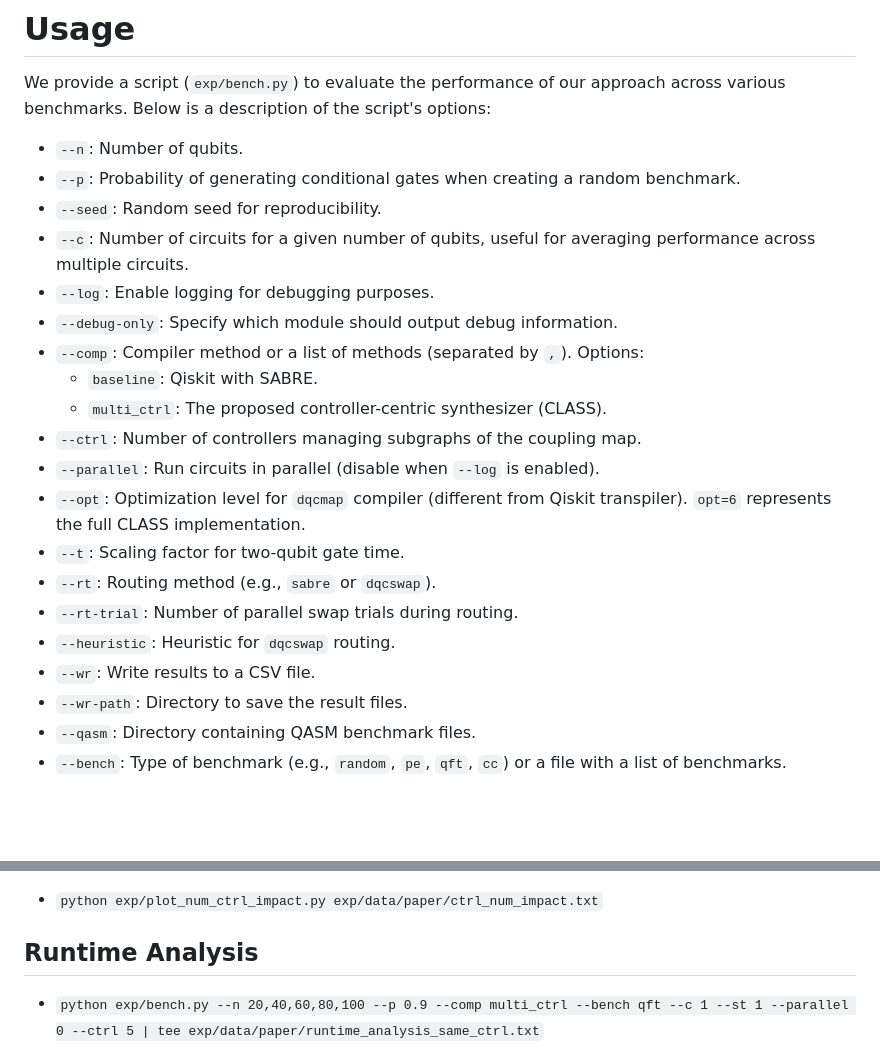
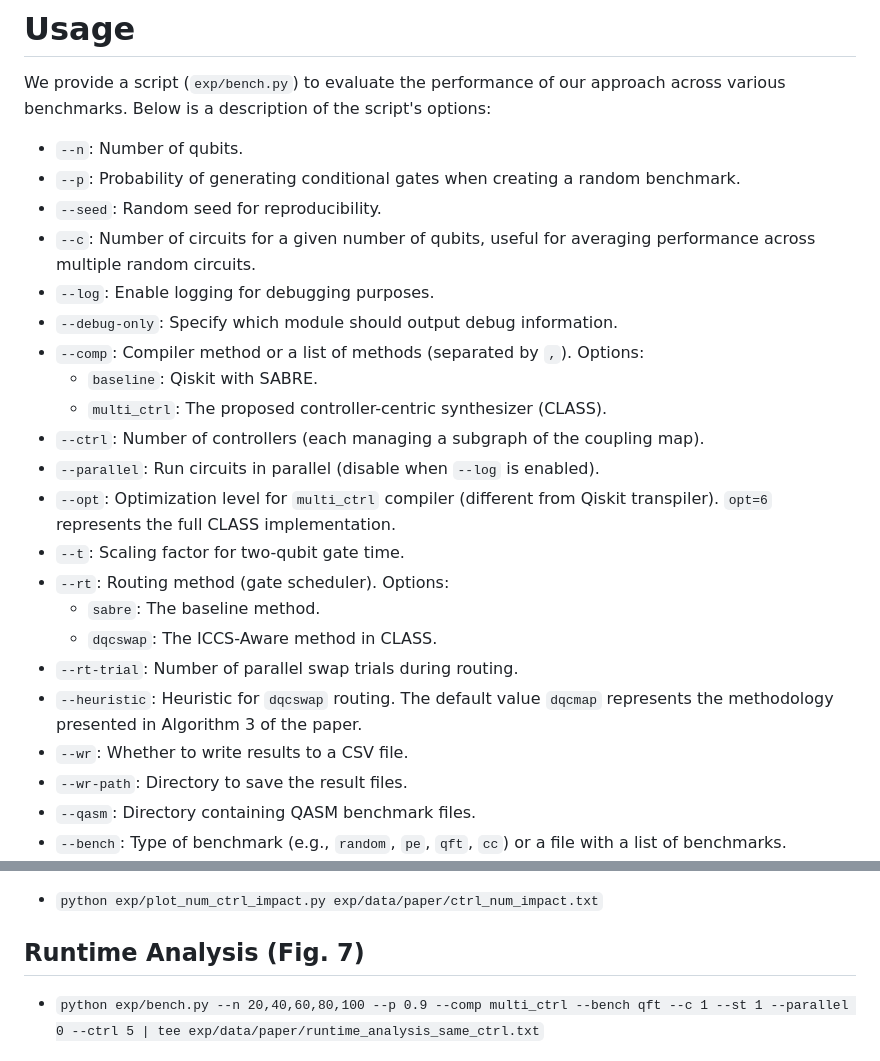
Before and after one commit to Zhaoyilunnn/class, a Markdown page: README.md, 2 parts joined by grey strips. GitHub-like rendering; blank space fills up the shorter version.

Commit message:
docs: update README

```diff
--- a/README.md
+++ b/README.md
@@ -30,20 +30,22 @@ We provide a script (`exp/bench.py`) to evaluate the performance of our approach
 - `--n`: Number of qubits.
 - `--p`: Probability of generating conditional gates when creating a random benchmark.
 - `--seed`: Random seed for reproducibility.
-- `--c`: Number of circuits for a given number of qubits, useful for averaging performance across multiple circuits.
+- `--c`: Number of circuits for a given number of qubits, useful for averaging performance across multiple random circuits.
 - `--log`: Enable logging for debugging purposes.
 - `--debug-only`: Specify which module should output debug information.
 - `--comp`: Compiler method or a list of methods (separated by `,`). Options:
   - `baseline`: Qiskit with SABRE.
   - `multi_ctrl`: The proposed controller-centric synthesizer (CLASS).
-- `--ctrl`: Number of controllers managing subgraphs of the coupling map.
+- `--ctrl`: Number of controllers (each managing a subgraph of the coupling map).
 - `--parallel`: Run circuits in parallel (disable when `--log` is enabled).
-- `--opt`: Optimization level for `dqcmap` compiler (different from Qiskit transpiler). `opt=6` represents the full CLASS implementation.
+- `--opt`: Optimization level for `multi_ctrl` compiler (different from Qiskit transpiler). `opt=6` represents the full CLASS implementation.
 - `--t`: Scaling factor for two-qubit gate time.
-- `--rt`: Routing method (e.g., `sabre` or `dqcswap`).
+- `--rt`: Routing method (gate scheduler). Options:
+  - `sabre`: The baseline method.
+  - `dqcswap`: The ICCS-Aware method in CLASS.
 - `--rt-trial`: Number of parallel swap trials during routing.
-- `--heuristic`: Heuristic for `dqcswap` routing.
-- `--wr`: Write results to a CSV file.
+- `--heuristic`: Heuristic for `dqcswap` routing. The default value `dqcmap` represents the methodology presented in Algorithm 3 of the paper.
+- `--wr`: Whether to write results to a CSV file.
 - `--wr-path`: Directory to save the result files.
 - `--qasm`: Directory containing QASM benchmark files.
 - `--bench`: Type of benchmark (e.g., `random`, `pe`, `qft`, `cc`) or a file with a list of benchmarks.
@@ -69,7 +71,7 @@ To reproduce the results from the paper, use the following commands (assuming a
 
 - `python exp/plot_num_ctrl_impact.py exp/data/paper/ctrl_num_impact.txt`
 
-## Runtime Analysis
+## Runtime Analysis (Fig. 7)
 
 - `python exp/bench.py --n 20,40,60,80,100 --p 0.9 --comp multi_ctrl --bench qft --c 1 --st 1 --parallel 0 --ctrl 5 | tee exp/data/paper/runtime_analysis_same_ctrl.txt`
 
```
